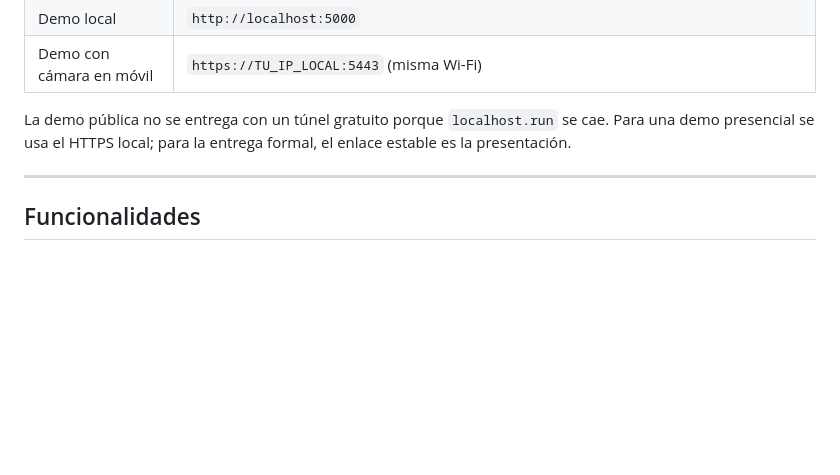
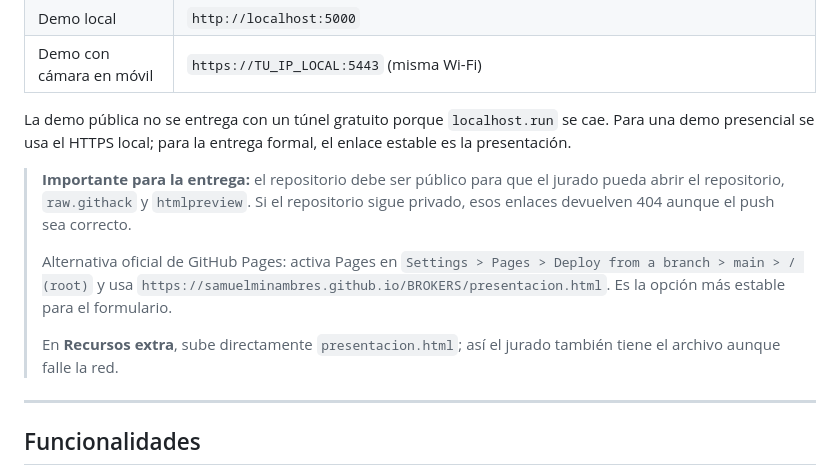
Before and after one commit to samuelminambres/BROKERS, a Markdown page: README.md, the part around the change. Drawn GitHub-style; blank space fills up the shorter version.

Commit message:
docs: add submission links and public repository note

```diff
--- a/README.md
+++ b/README.md
@@ -42,6 +42,12 @@ La interfaz es una webapp mobile-first con estética Bloomberg Terminal / Robinh
 | Demo con cámara en móvil | `https://TU_IP_LOCAL:5443` (misma Wi-Fi) |
 
 La demo pública no se entrega con un túnel gratuito porque `localhost.run` se cae. Para una demo presencial se usa el HTTPS local; para la entrega formal, el enlace estable es la presentación.
+
+> **Importante para la entrega:** el repositorio debe ser público para que el jurado pueda abrir el repositorio, `raw.githack` y `htmlpreview`. Si el repositorio sigue privado, esos enlaces devuelven 404 aunque el push sea correcto.
+>
+> Alternativa oficial de GitHub Pages: activa Pages en `Settings > Pages > Deploy from a branch > main > / (root)` y usa `https://samuelminambres.github.io/BROKERS/presentacion.html`. Es la opción más estable para el formulario.
+>
+> En **Recursos extra**, sube directamente `presentacion.html`; así el jurado también tiene el archivo aunque falle la red.
 
 ---
 
```
